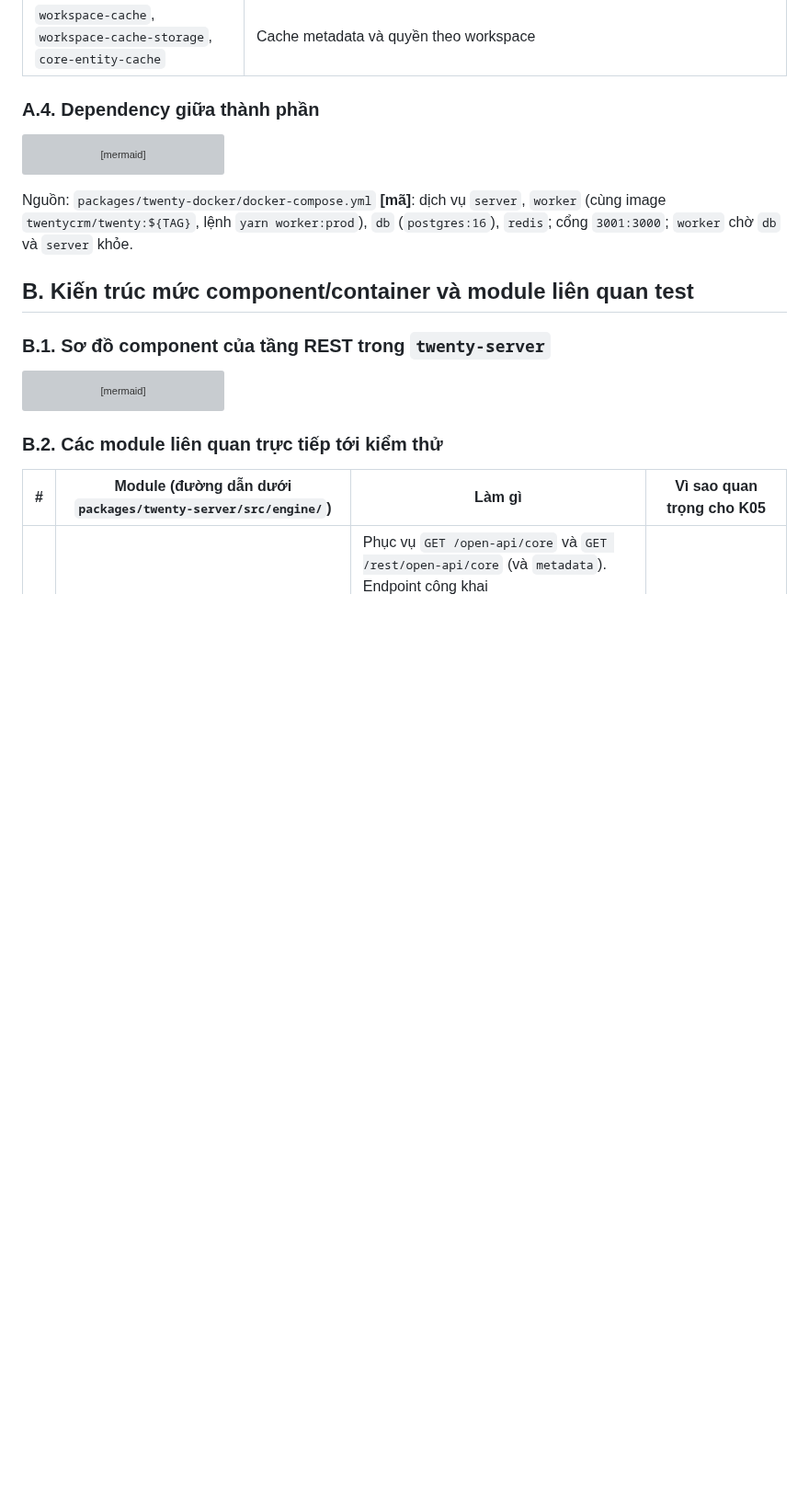
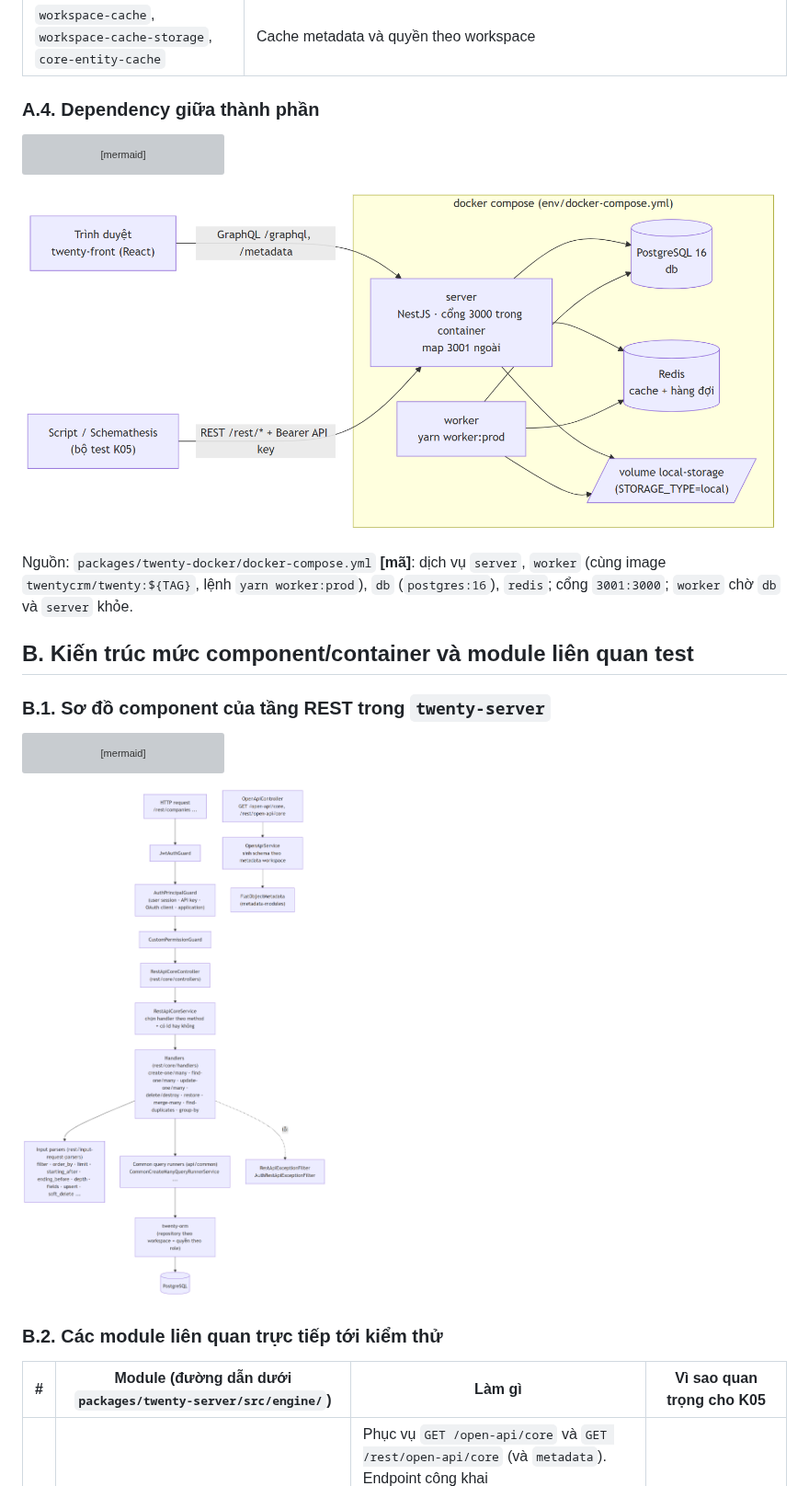
Before and after one commit to 2314291/twenty-k05, a Markdown page: docs/architecture.md, the part around one of its changes. Shown at 92% size. GitHub-like rendering; pictures changed too: docs/images/so-do-component-rest.png (added), docs/images/so-do-container.png (added); blank space fills up the shorter version; grey boxes are pictures that could not be loaded.

````diff
--- a/docs/architecture.md
+++ b/docs/architecture.md
@@ -67,6 +67,8 @@ flowchart LR
     Worker --> Vol
 ```
 
+![Sơ đồ container](images/so-do-container.png)
+
 Nguồn: `packages/twenty-docker/docker-compose.yml` **[mã]**: dịch vụ `server`, `worker` (cùng image `twentycrm/twenty:${TAG}`, lệnh `yarn worker:prod`), `db` (`postgres:16`), `redis`; cổng `3001:3000`; `worker` chờ `db` và `server` khỏe.
 
 ## B. Kiến trúc mức component/container và module liên quan test
@@ -89,6 +91,8 @@ flowchart TB
     OA["OpenApiController<br/>GET /open-api/core, /rest/open-api/core"] --> OAS["OpenApiService<br/>sinh schema theo metadata workspace"]
     OAS --> Meta["FlatObjectMetadata<br/>(metadata-modules)"]
 ```
+
+![Sơ đồ component tầng REST](images/so-do-component-rest.png)
 
 ### B.2. Các module liên quan trực tiếp tới kiểm thử
 
````
Also changed, not shown: other parts of docs/architecture.md (+5 -1 lines), docs/images/luong-tao-company.png (added), docs/images/luong-xac-thuc-api-key.png (added).
